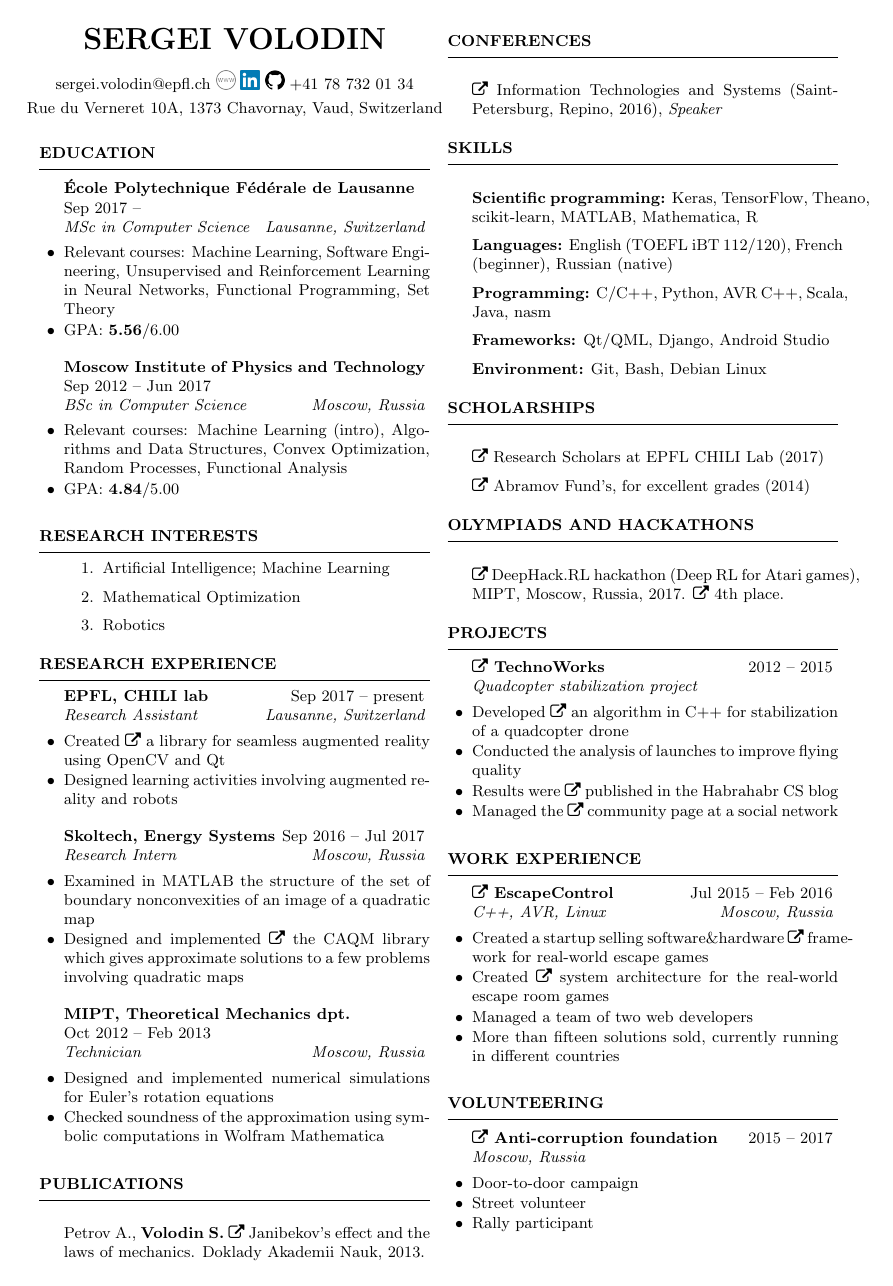
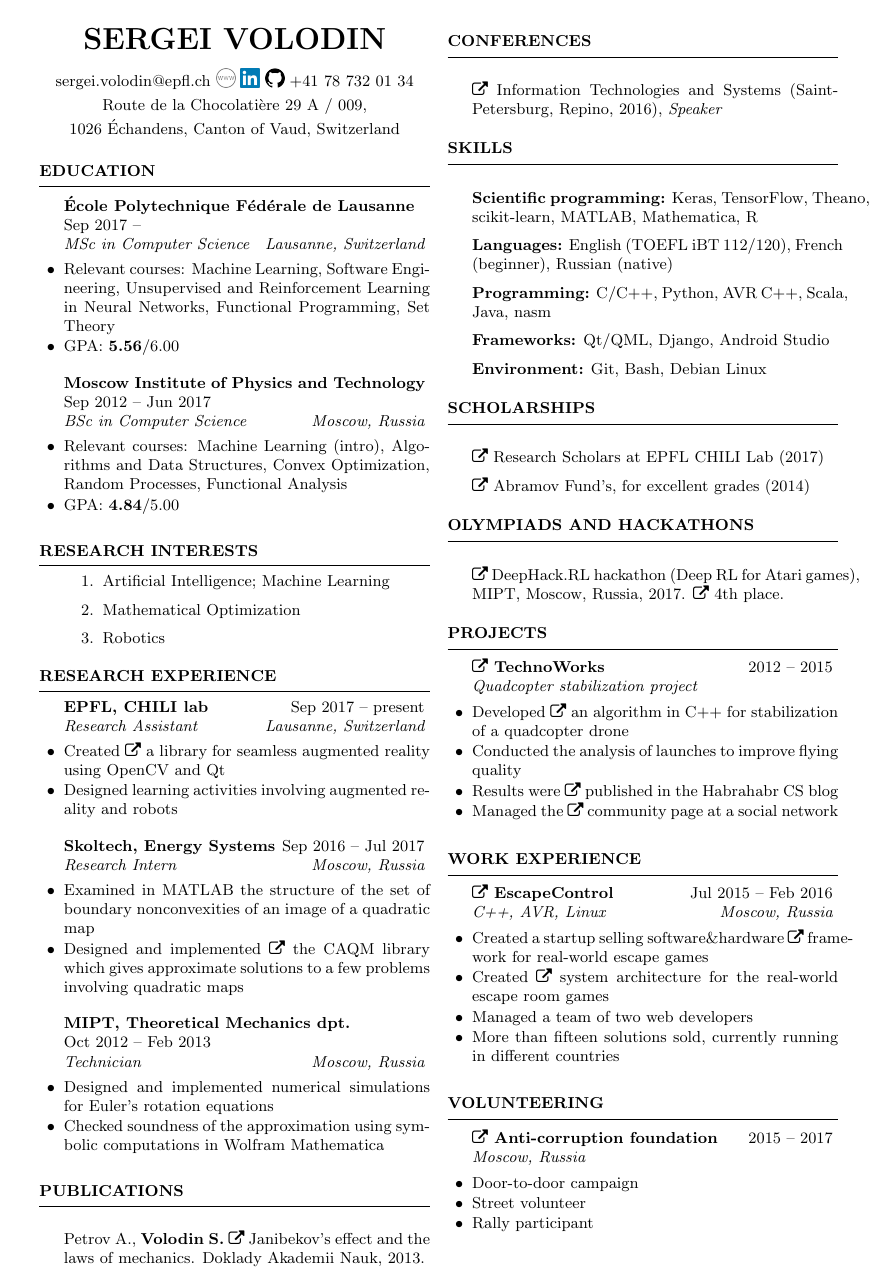
Before and after one commit to sergeivolodin/cv, a LaTeX CV (VolodinSergeiCV.tex): the whole page. Compiled offline with pdfLaTeX.

Commit message:
Update the address

```diff
--- a/VolodinSergeiCV.tex
+++ b/VolodinSergeiCV.tex
@@ -15,9 +15,10 @@
 }
 
 \name{Sergei Volodin}
+\address{Route de la Chocolati\`ere 29 A / 009,}
+\address{1026 \'Echandens, Canton of Vaud, Switzerland}
 \address{sergei.volodin@epfl.ch \href{http://sergeivolodin.github.io}{\img{./img/www.png}}
 	\href{http://linkedin.com/in/sergeivolodin/}{\img{./img/li.png}} \href{http://github.com/sergeivolodin}{\img{./img/gh.png}} +41 78 732 01 34}
-\address{Rue du Verneret 10A, 1373 Chavornay, Vaud, Switzerland}
 %\address{Birth date: 3 October 1994}
 \twocolumn
 \begin{document}
```
Also changed, not shown: VolodinSergeiCV.pdf.
